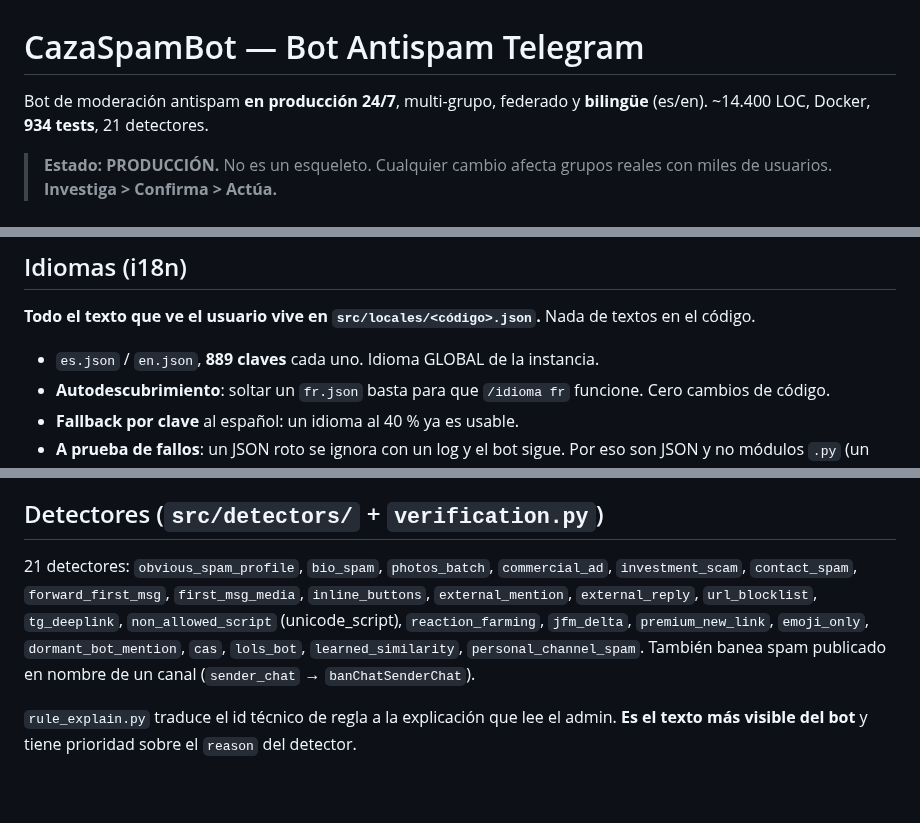
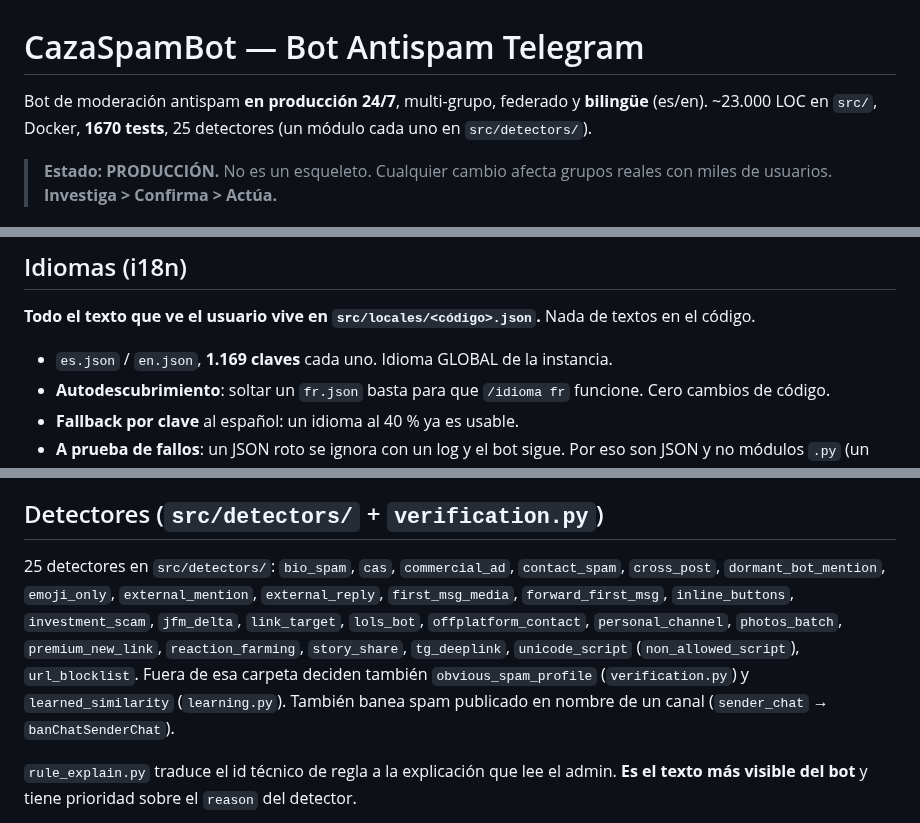
Before and after one commit to yonaesp/CazaSpamBot-Telegram, a Markdown page: CLAUDE.md, 3 parts joined by grey strips. Drawn GitHub-style; blank space fills up the shorter version.

```diff
--- a/CLAUDE.md
+++ b/CLAUDE.md
@@ -1,7 +1,7 @@
 # CazaSpamBot — Bot Antispam Telegram
 
 Bot de moderación antispam **en producción 24/7**, multi-grupo, federado y **bilingüe** (es/en).
-~14.400 LOC, Docker, **934 tests**, 21 detectores.
+~23.000 LOC en `src/`, Docker, **1670 tests**, 25 detectores (un módulo cada uno en `src/detectors/`).
 
 > **Estado: PRODUCCIÓN.** No es un esqueleto. Cualquier cambio afecta grupos reales con miles de usuarios. **Investiga > Confirma > Actúa.**
 
@@ -62,7 +62,7 @@ nativa; se itera `banChatMember` sobre los chats donde el bot es admin.
 
 **Todo el texto que ve el usuario vive en `src/locales/<código>.json`.** Nada de textos en el código.
 
-- `es.json` / `en.json`, **889 claves** cada uno. Idioma GLOBAL de la instancia.
+- `es.json` / `en.json`, **1.169 claves** cada uno. Idioma GLOBAL de la instancia.
 - **Autodescubrimiento**: soltar un `fr.json` basta para que `/idioma fr` funcione. Cero cambios de código.
 - **Fallback por clave** al español: un idioma al 40 % ya es usable.
 - **A prueba de fallos**: un JSON roto se ignora con un log y el bot sigue. Por eso son JSON y no módulos `.py` (un `.py` se ejecuta al importarse: una comilla mal puesta tumbaba el arranque).
@@ -187,7 +187,7 @@ mensaje se borra a mano sin pasar por los botones.
 
 ## Detectores (`src/detectors/` + `verification.py`)
 
-21 detectores: `obvious_spam_profile`, `bio_spam`, `photos_batch`, `commercial_ad`, `investment_scam`, `contact_spam`, `forward_first_msg`, `first_msg_media`, `inline_buttons`, `external_mention`, `external_reply`, `url_blocklist`, `tg_deeplink`, `non_allowed_script` (unicode_script), `reaction_farming`, `jfm_delta`, `premium_new_link`, `emoji_only`, `dormant_bot_mention`, `cas`, `lols_bot`, `learned_similarity`, `personal_channel_spam`.
+25 detectores en `src/detectors/`: `bio_spam`, `cas`, `commercial_ad`, `contact_spam`, `cross_post`, `dormant_bot_mention`, `emoji_only`, `external_mention`, `external_reply`, `first_msg_media`, `forward_first_msg`, `inline_buttons`, `investment_scam`, `jfm_delta`, `link_target`, `lols_bot`, `offplatform_contact`, `personal_channel`, `photos_batch`, `premium_new_link`, `reaction_farming`, `story_share`, `tg_deeplink`, `unicode_script` (`non_allowed_script`), `url_blocklist`. Fuera de esa carpeta deciden también `obvious_spam_profile` (`verification.py`) y `learned_similarity` (`learning.py`).
 También banea spam publicado en nombre de un canal (`sender_chat` → `banChatSenderChat`).
 
 `rule_explain.py` traduce el id técnico de regla a la explicación que lee el admin. **Es el texto más visible del bot** y tiene prioridad sobre el `reason` del detector.
```
Also changed, not shown: other parts of CLAUDE.md (+2 -2 lines), README.es.md (+1 -1 lines), README.md (+1 -1 lines).
